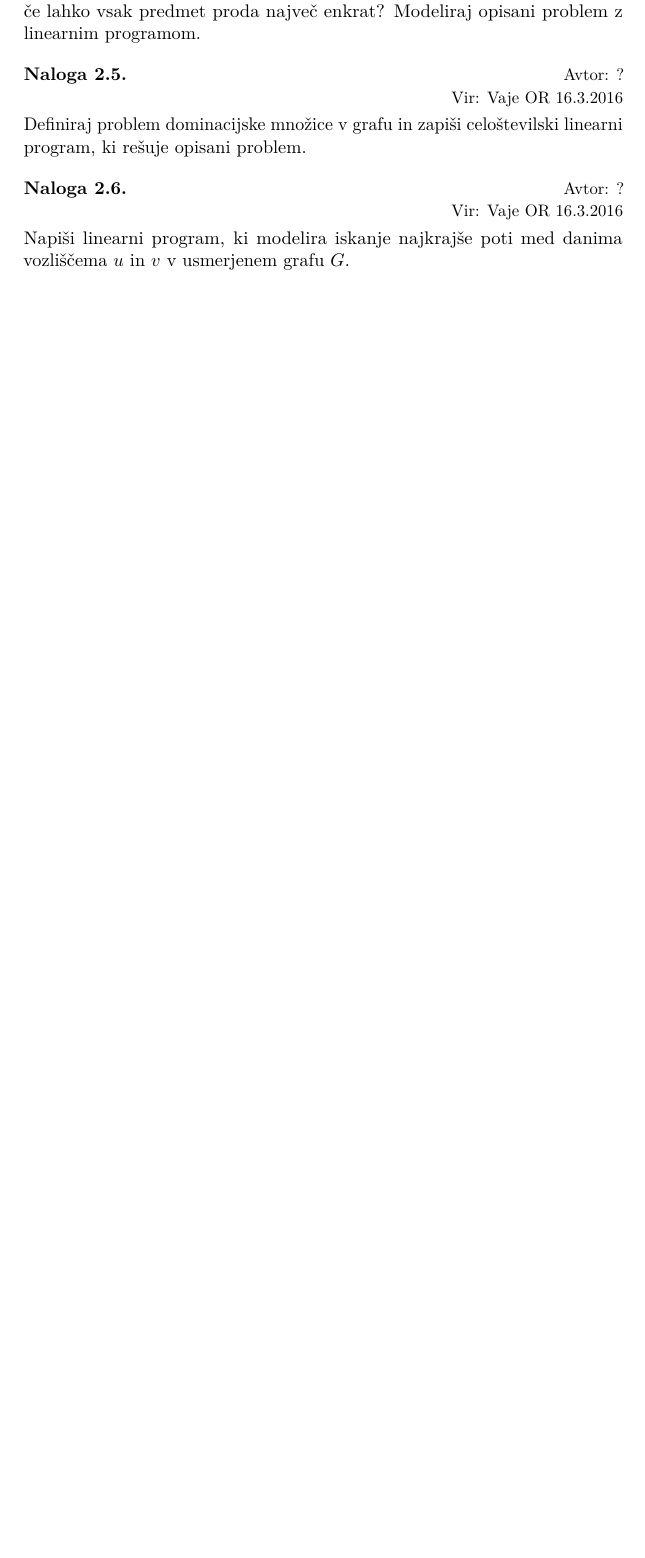
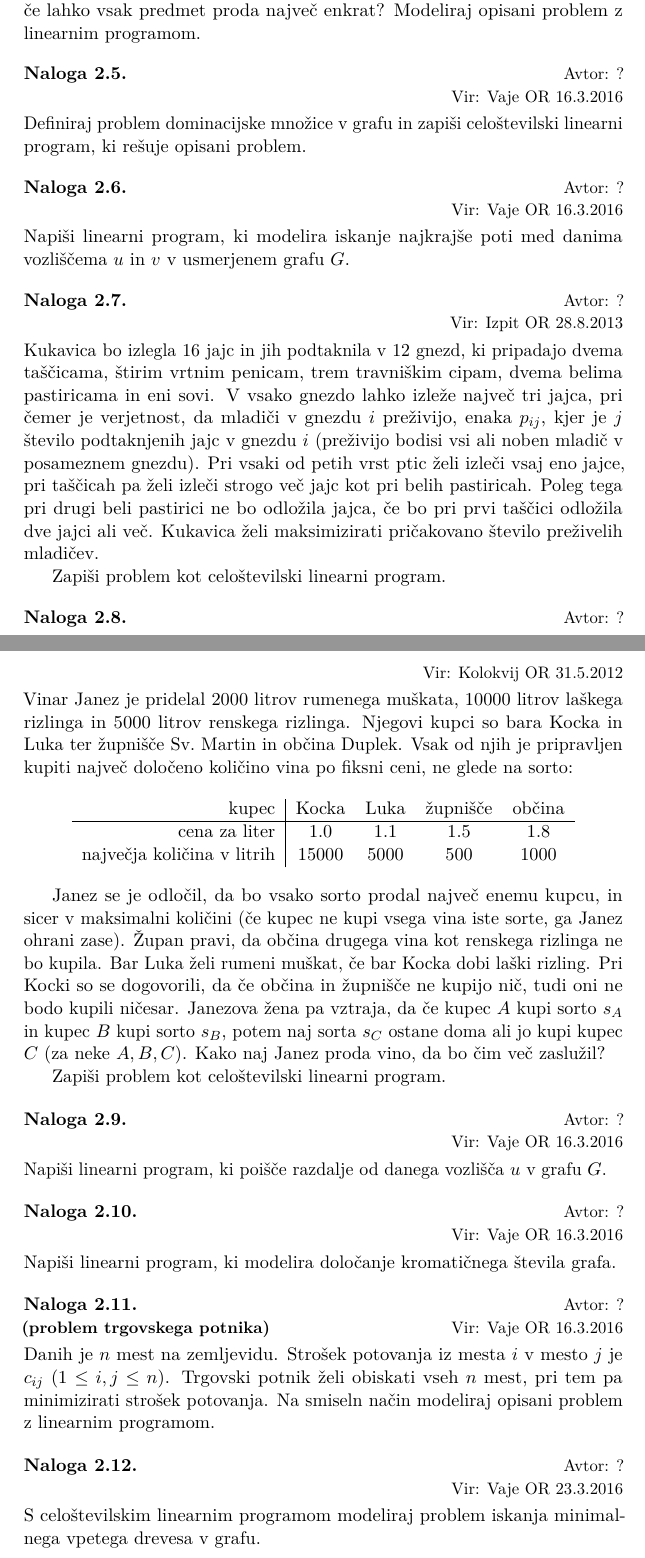
Before and after one commit to jaanos/or-zbirka, a LaTeX document (or-zbirka.tex, which reads naloge/02-CLP.tex): part of page 5 of 6 before the commit and two parts of pages 5 and 6 of 7 after it, the two joined at a grey line, cut so that both start at the same text, the shorter picture padded with empty space. Compiled offline with pdfLaTeX.

Commit message:
Dodane naloge iz 3. in 4. vaj

```diff
--- a/naloge/02-CLP.tex
+++ b/naloge/02-CLP.tex
@@ -98,3 +98,75 @@ med danima vozliščema $u$ in $v$ v usmerjenem grafu $G$.
 \begin{odgovor}
 \end{odgovor}
 \end{naloga}
+
+
+\begin{naloga}{}{?}{Izpit OR 28.8.2013}
+\begin{vprasanje}
+Kukavica bo izlegla $16$ jajc in jih podtaknila v $12$ gnezd,
+ki pripadajo dvema taščicama, štirim vrtnim penicam, trem travniškim cipam,
+dvema belima pastiricama in eni sovi.
+V vsako gnezdo lahko izleže največ tri jajca,
+pri čemer je verjetnost, da mladiči v gnezdu $i$ preživijo,
+enaka $p_{ij}$, kjer je $j$ število podtaknjenih jajc v gnezdu $i$
+(preživijo bodisi vsi ali noben mladič v posameznem gnezdu).
+Pri vsaki od petih vrst ptic želi izleči vsaj eno jajce,
+pri taščicah pa želi izleči strogo več jajc kot pri belih pastiricah.
+Poleg tega pri drugi beli pastirici ne bo odložila jajca,
+če bo pri prvi taščici odložila dve jajci ali več.
+Kukavica želi maksimizirati pričakovano število preživelih mladičev.
+
+Zapiši problem kot celoštevilski linearni program.
+\end{vprasanje}
+\begin{odgovor}
+\end{odgovor}
+\end{naloga}
+
+
+\begin{naloga}{}{?}{Kolokvij OR 31.5.2012}
+\begin{vprasanje}
+Vinar Janez je pridelal $2000$ litrov rumenega muškata,
+$10000$ litrov laškega rizlinga in $5000$ litrov renskega rizlinga.
+Njegovi kupci so bara Kocka in Luka ter župnišče Sv.~Martin in občina Duplek.
+Vsak od njih je pripravljen kupiti največ določeno količino vina
+po fiksni ceni, ne glede na sorto:
+
+\begin{center}
+\begin{tabular}{r|cccc}
+kupec & Kocka & Luka & župnišče & občina \\ \hline
+cena za liter & $1.0$ & $1.1$ & $1.5$ & $1.8$ \\
+največja količina v litrih & $15000$ & $5000$ & $500$ & $1000$ \\
+\end{tabular}
+\end{center}
+
+Janez se je odločil, da bo vsako sorto prodal največ enemu kupcu,
+in sicer v maksimalni količini
+(če kupec ne kupi vsega vina iste sorte, ga Janez ohrani zase).
+Župan pravi, da občina drugega vina kot renskega rizlinga ne bo kupila.
+Bar Luka želi rumeni muškat, če bar Kocka dobi laški rizling.
+Pri Kocki so se dogovorili, da če občina in župnišče ne kupijo nič,
+tudi oni ne bodo kupili ničesar.
+Janezova žena pa vztraja,
+da če kupec $A$ kupi sorto $s_A$ in kupec $B$ kupi sorto $s_B$,
+potem naj sorta $s_C$ ostane doma ali jo kupi kupec $C$ (za neke $A, B, C$).
+Kako naj Janez proda vino, da bo čim več zaslužil?
+
+Zapiši problem kot celoštevilski linearni program.
+\end{vprasanje}
+\begin{odgovor}
+\end{odgovor}
+\end{naloga}
+
+\begin{naloga}{}{?}{Vaje OR 16.3.2016}
+\begin{vprasanje}
+Napiši linearni program,
+ki poišče razdalje od danega vozlišča $u$ v grafu $G$.
+\end{vprasanje}
+\begin{odgovor}
+\end{odgovor}
+\end{naloga}
+
+
+\begin{naloga}{}{?}{Vaje OR 16.3.2016}
+\begin{vprasanje}
+Napiši linearni program,
+ki modelira določanje kromatičnega števila grafa.
@@ -100,0 +180,21 @@ med danima vozliščema $u$ in $v$ v usmerjenem grafu $G$.
+\begin{naloga}{problem trgovskega potnika}{?}{Vaje OR 16.3.2016}
+\begin{vprasanje}
+Danih je $n$ mest na zemljevidu.
+Strošek potovanja iz mesta $i$ v mesto $j$ je $c_{ij}$ ($1 \le i, j \le n$).
+Trgovski potnik želi obiskati vseh $n$ mest,
+pri tem pa minimizirati strošek potovanja.
+Na smiseln način modeliraj opisani problem z linearnim programom.
+\end{vprasanje}
+\begin{odgovor}
+\end{odgovor}
+\end{naloga}
+
+
+\begin{naloga}{}{?}{Vaje OR 23.3.2016}
+\begin{vprasanje}
+S celoštevilskim linearnim programom
+modeliraj problem iskanja minimalnega vpetega drevesa v grafu.
+\end{vprasanje}
+\begin{odgovor}
+\end{odgovor}
+\end{naloga}
```
Also changed, not shown: naloge/02-CLP.tex (7 more changed lines).
